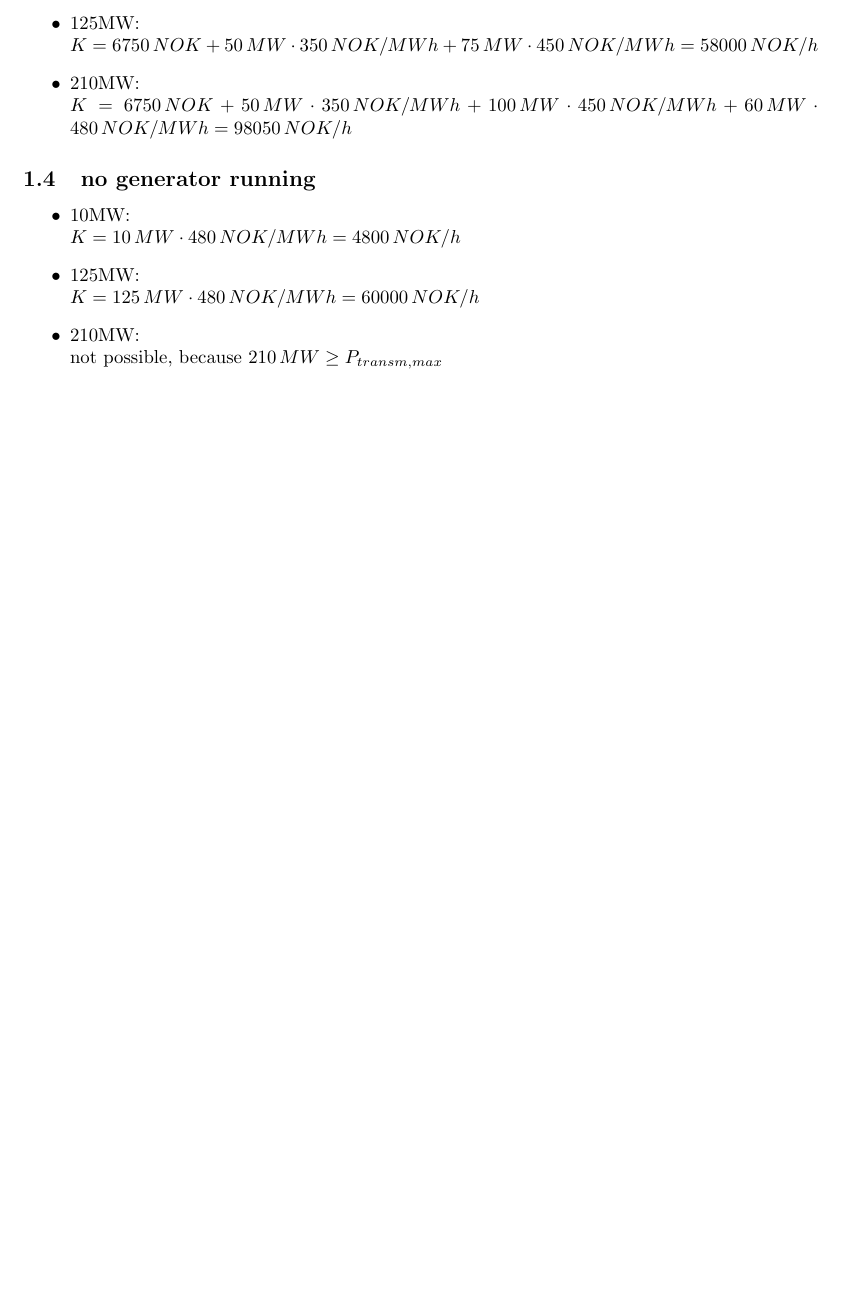
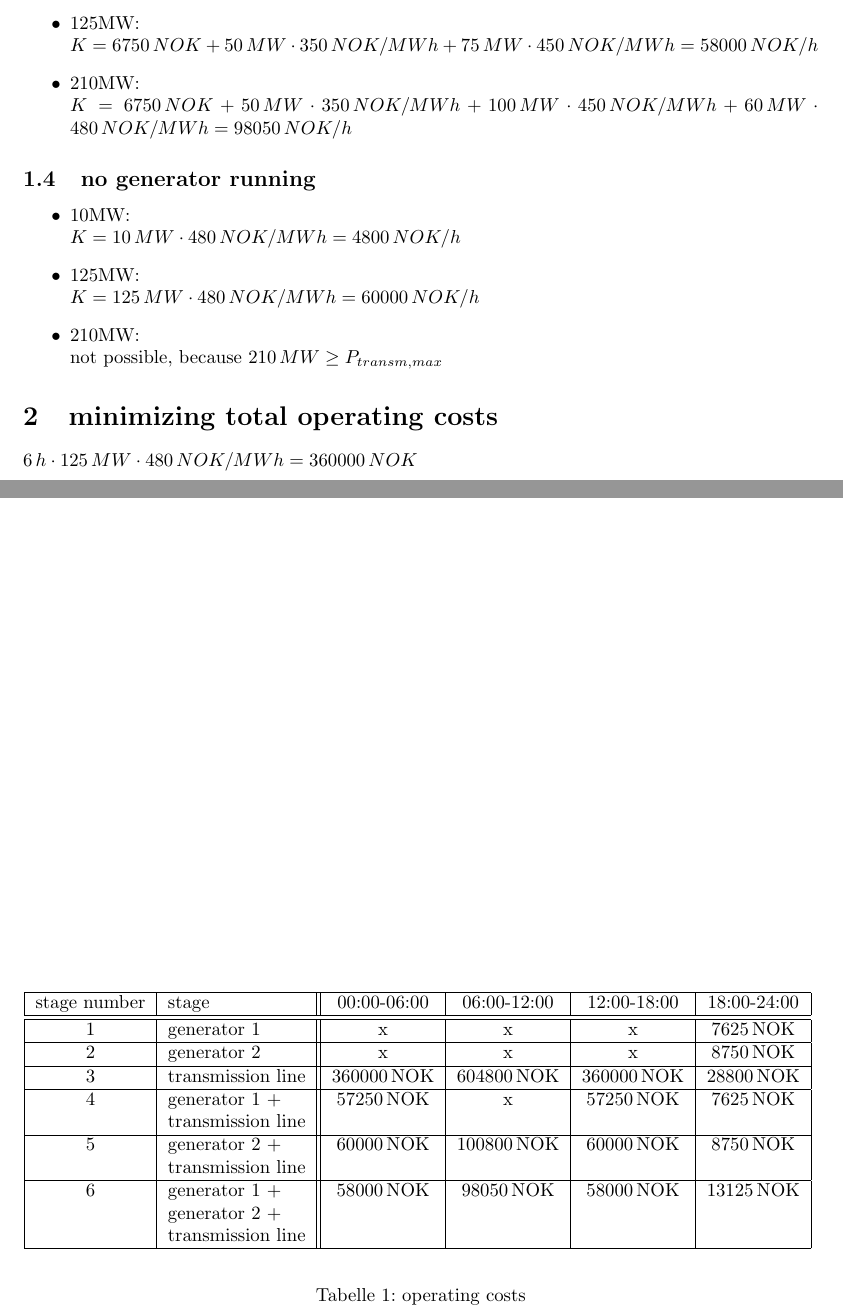
Before and after one commit to Horn2BWild/NTNU2014, a LaTeX problem sheet (TET4135_Energysystems/Assignments/Ass4/ass4.tex): part of the page before the commit and two parts of pages 1 and 2 of 2 after it, the two joined at a grey line, cut so that both start at the same text, the shorter picture padded with empty space. Compiled offline with pdfLaTeX.

Commit message:
operating cost table added

```diff
--- a/TET4135_Energysystems/Assignments/Ass4/ass4.tex
+++ b/TET4135_Energysystems/Assignments/Ass4/ass4.tex
@@ -61,4 +61,34 @@
 				\item 210MW:\\
 					not possible, because $210\,MW\geq P_{transm,max}$
 			\end{itemize}
+	\section{minimizing total operating costs}
+$6\,h\cdot 125\,MW\cdot 480\,NOK/MWh=360000\,NOK$
+	\begin{table}[hbt!]
+\begin{center}
+\begin{tabular}[h]{|c|l||c|c|c|c|}
+\hline
+stage number & stage 						&				00:00-06:00		&	06:00-12:00		&		12:00-18:00		&		18:00-24:00\\
+\hline
+\hline
+1 & generator 1					&				x				&	x				&		x				&		7625\,NOK\\
+\hline
+2 & generator 2					&				x				&	x				&		x				&		8750\,NOK\\
+\hline
+3 & transmission line			&				360000\,NOK 	& 	604800\,NOK 	& 		360000\,NOK 	& 		28800\,NOK\\
+\hline
+4 & generator 1 + 				&				57250\,NOK		&	x				&		57250\,NOK		&		7625\,NOK\\
+  & transmission line			&								&					&						&				\\
+\hline
+5 & generator 2 +				&				60000\,NOK		&	100800\,NOK		&		60000\,NOK		&		8750\,NOK\\
+  & transmission line			&								&					&						&				\\
+\hline
+6 & generator 1 +				&				58000\,NOK		&	98050\,NOK		&		58000\,NOK		&		13125\,NOK\\
+  & generator 2 +				&								&					&						&				\\
+  & transmission line			&								&					&						&				\\
+\hline
+\end{tabular}
+\caption{operating costs}\label{tab:opcost}
+\end{center}
+\end{table}
+
 \end{document}
```
